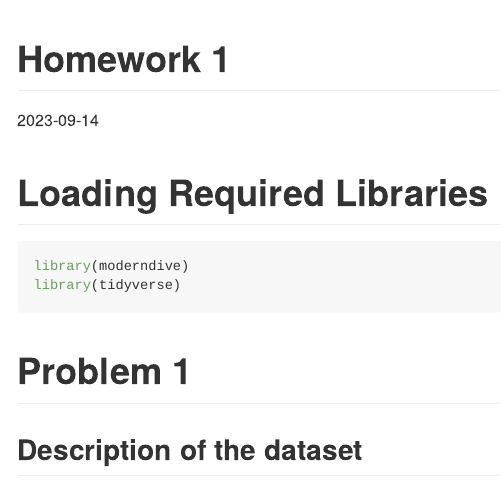
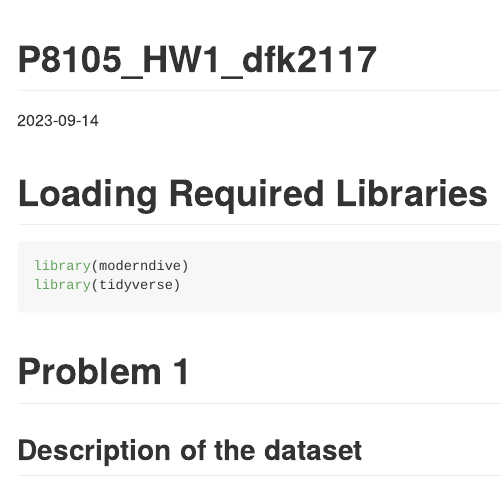
Before and after one commit to dkoproski/p8105_hw1_dfk2117, an R Markdown document (p8105_hw1_dfk2117.Rmd): the page in a window 1100 px wide, from its top. Rendered offline with R 4.5, knitr and Pandoc, with nearby package versions; some code elsewhere in the file could not run offline.

Commit message:
Final edits/review & name change

```diff
--- a/p8105_hw1_dfk2117.Rmd
+++ b/p8105_hw1_dfk2117.Rmd
@@ -1,5 +1,5 @@
 ---
-title: "Homework 1"
+title: "P8105_HW1_dfk2117"
 output: github_document
 date: "2023-09-14"
 ---
```
